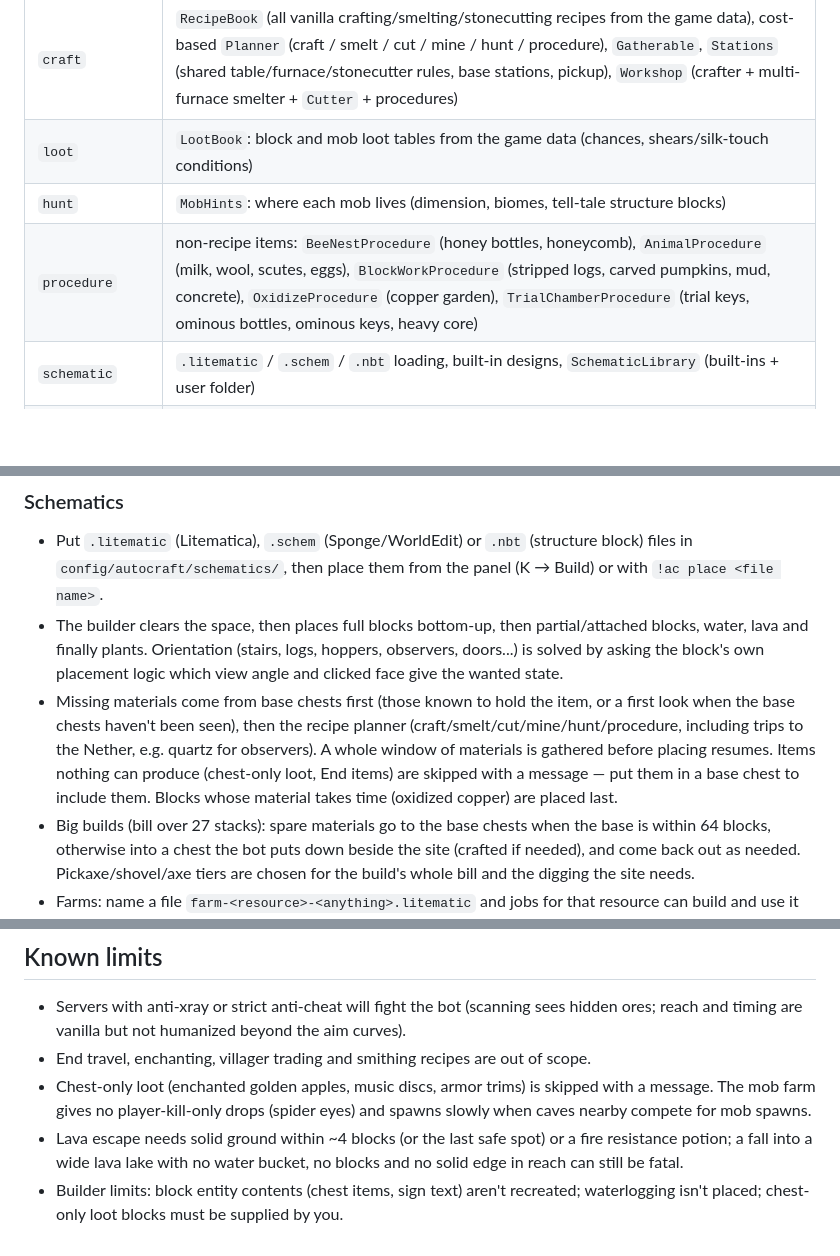
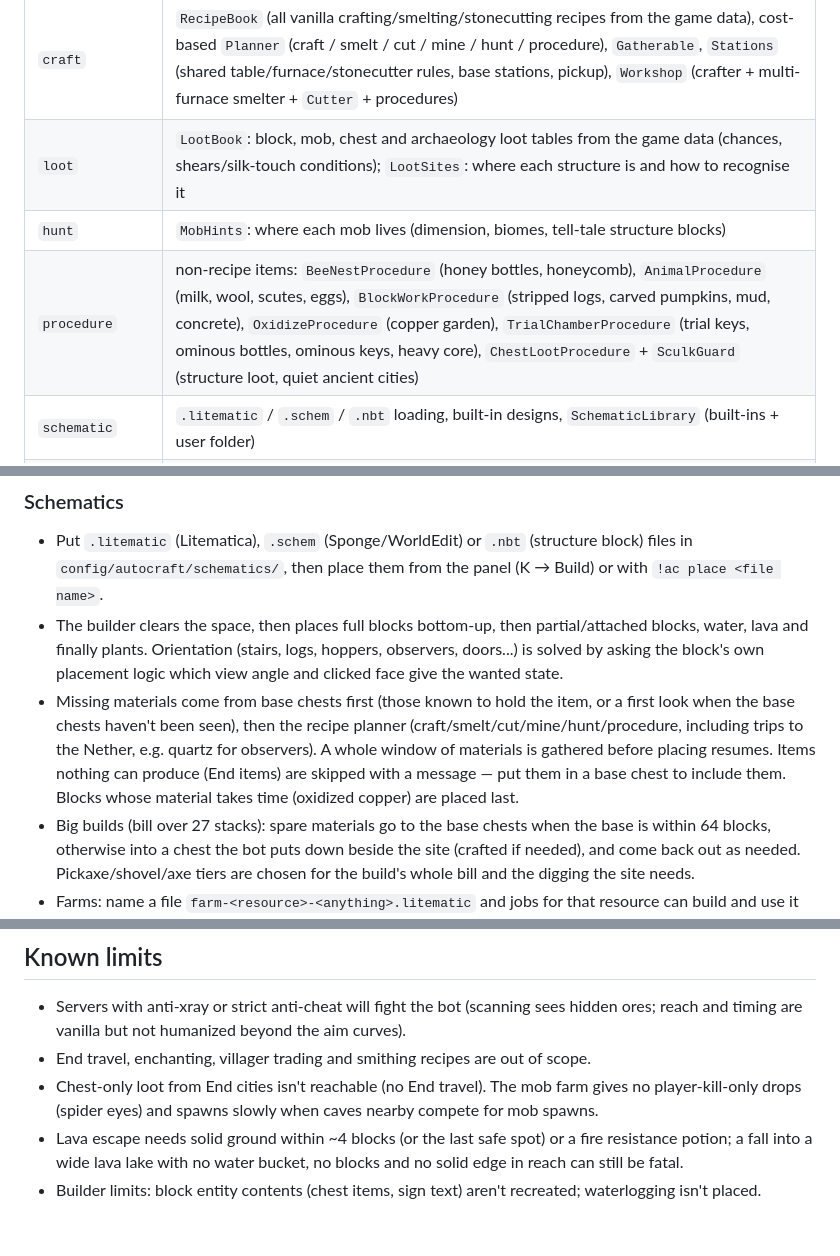
Before and after one commit to shrimpsooup2/autoCraft, a Markdown page: PLAN.md, 3 parts joined by grey strips. GitHub-like rendering; blank space fills up the shorter version.

```diff
--- a/PLAN.md
+++ b/PLAN.md
@@ -121,9 +121,9 @@ flowchart TD
 | `combat` | `Threats` (who's dangerous), `Melee` (weapon choice, approach, crits, strike timing) |
 | `ai` | `ThreatNet` MLP + online training, persisted to `config/autocraft/threatnet.json` |
 | `craft` | `RecipeBook` (all vanilla crafting/smelting/stonecutting recipes from the game data), cost-based `Planner` (craft / smelt / cut / mine / hunt / procedure), `Gatherable`, `Stations` (shared table/furnace/stonecutter rules, base stations, pickup), `Workshop` (crafter + multi-furnace smelter + `Cutter` + procedures) |
-| `loot` | `LootBook`: block and mob loot tables from the game data (chances, shears/silk-touch conditions) |
+| `loot` | `LootBook`: block, mob, chest and archaeology loot tables from the game data (chances, shears/silk-touch conditions); `LootSites`: where each structure is and how to recognise it |
 | `hunt` | `MobHints`: where each mob lives (dimension, biomes, tell-tale structure blocks) |
-| `procedure` | non-recipe items: `BeeNestProcedure` (honey bottles, honeycomb), `AnimalProcedure` (milk, wool, scutes, eggs), `BlockWorkProcedure` (stripped logs, carved pumpkins, mud, concrete), `OxidizeProcedure` (copper garden), `TrialChamberProcedure` (trial keys, ominous bottles, ominous keys, heavy core) |
+| `procedure` | non-recipe items: `BeeNestProcedure` (honey bottles, honeycomb), `AnimalProcedure` (milk, wool, scutes, eggs), `BlockWorkProcedure` (stripped logs, carved pumpkins, mud, concrete), `OxidizeProcedure` (copper garden), `TrialChamberProcedure` (trial keys, ominous bottles, ominous keys, heavy core), `ChestLootProcedure` + `SculkGuard` (structure loot, quiet ancient cities) |
 | `schematic` | `.litematic` / `.schem` / `.nbt` loading, built-in designs, `SchematicLibrary` (built-ins + user folder) |
 | `build` | `BuildPlan` (mirror, rotation, substitution, ordering, bill of materials), `Substitution` + `MaterialSettings` + `MaterialAdvisor` (wood swaps, stand-ins, filler, replacements), `Placement` (a schematic being positioned), `PlacementSolver` (orientation), `Builder`, `SiteFinder`, `FluidFill`, `BaseWithdraw`, `DepotDeposit`, `StructureRegistry` (built + protected areas) |
 | `team` | `Team` (roles, splitting work, schematic sharing), `TeamLink` (newline-delimited JSON over TCP), `TeamRole` |
@@ -147,8 +147,8 @@ else → 0; ~10 consistent outcomes flip a decision) and saved.
 - Missing materials come from base chests first (those known to hold the item, or a first look when the base
   chests haven't been seen), then the recipe planner (craft/smelt/cut/mine/hunt/procedure, including trips to
   the Nether, e.g. quartz for observers). A whole window of materials is gathered before placing resumes.
-  Items nothing can produce (chest-only loot, End items) are skipped with a message — put them in a base chest
-  to include them. Blocks whose material takes time (oxidized copper) are placed last.
+  Items nothing can produce (End items) are skipped with a message — put them in a base chest to include them.
+  Blocks whose material takes time (oxidized copper) are placed last.
 - Big builds (bill over 27 stacks): spare materials go to the base chests when the base is within 64 blocks,
   otherwise into a chest the bot puts down beside the site (crafted if needed), and come back out as needed.
   Pickaxe/shovel/axe tiers are chosen for the build's whole bill and the digging the site needs.
@@ -261,9 +305,9 @@ has settled and reached the server; untargeted item use (buckets, food) finishes
 - Servers with anti-xray or strict anti-cheat will fight the bot (scanning sees hidden ores; reach and timing are
   vanilla but not humanized beyond the aim curves).
 - End travel, enchanting, villager trading and smithing recipes are out of scope.
-- Chest-only loot (enchanted golden apples, music discs, armor trims) is skipped with a message. The mob farm
-  gives no player-kill-only drops (spider eyes) and spawns slowly when caves nearby compete for mob spawns.
+- Chest-only loot from End cities isn't reachable (no End travel). The mob farm gives no player-kill-only drops
+  (spider eyes) and spawns slowly when caves nearby compete for mob spawns.
 - Lava escape needs solid ground within ~4 blocks (or the last safe spot) or a fire resistance potion; a fall
   into a wide lava lake with no water bucket, no blocks and no solid edge in reach can still be fatal.
 - Builder limits: block entity contents (chest items, sign text) aren't recreated; waterlogging isn't
-  placed; chest-only loot blocks must be supplied by you.
+  placed.
```
Also changed, not shown: other parts of PLAN.md (+44 -0 lines).
